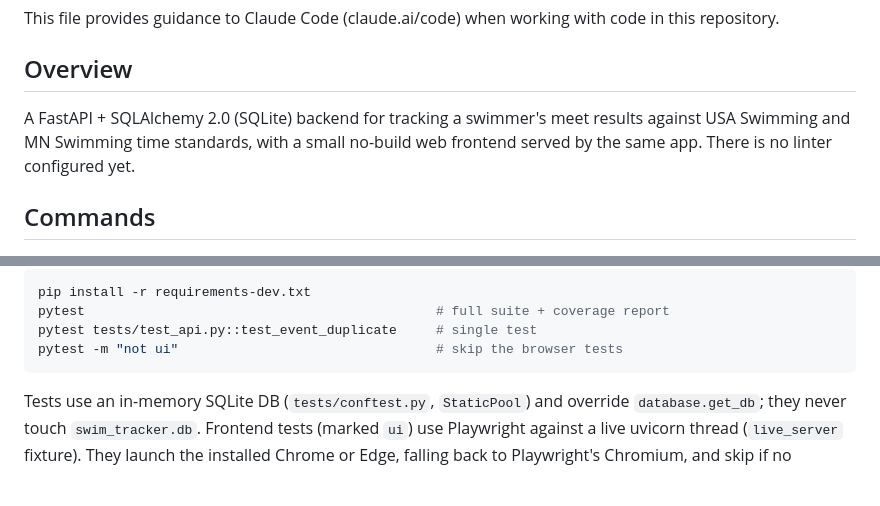
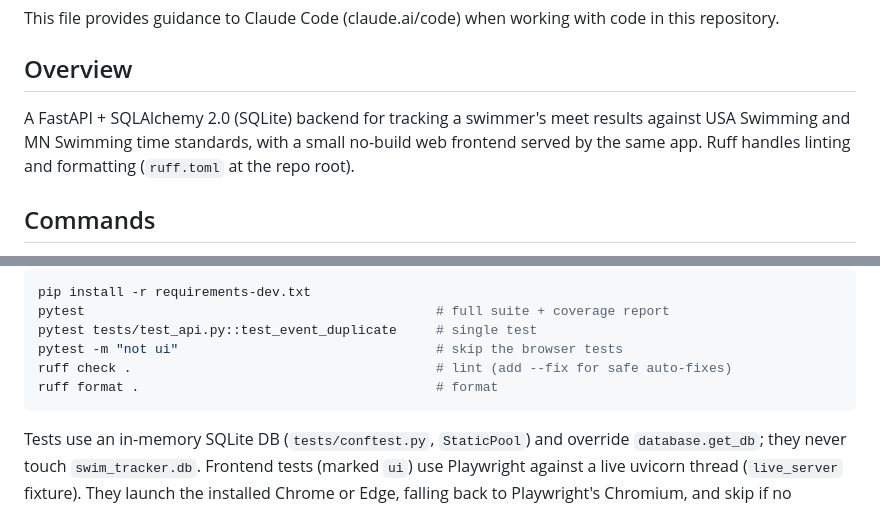
Before and after one commit to saxton-chris/swimTracker, a Markdown page: CLAUDE.md, 2 parts joined by grey strips. Rendered like a GitHub page; blank space fills up the shorter version.

Commit message:
Document Ruff in CLAUDE.md
Co-Authored-By: Claude Opus 5.5 <noreply@anthropic.com>

````diff
--- a/CLAUDE.md
+++ b/CLAUDE.md
@@ -4,7 +4,7 @@ This file provides guidance to Claude Code (claude.ai/code) when working with co
 
 ## Overview
 
-A FastAPI + SQLAlchemy 2.0 (SQLite) backend for tracking a swimmer's meet results against USA Swimming and MN Swimming time standards, with a small no-build web frontend served by the same app. There is no linter configured yet.
+A FastAPI + SQLAlchemy 2.0 (SQLite) backend for tracking a swimmer's meet results against USA Swimming and MN Swimming time standards, with a small no-build web frontend served by the same app. Ruff handles linting and formatting (`ruff.toml` at the repo root).
 
 ## Commands
 
@@ -28,6 +28,8 @@ pip install -r requirements-dev.txt
 pytest                                             # full suite + coverage report
 pytest tests/test_api.py::test_event_duplicate     # single test
 pytest -m "not ui"                                 # skip the browser tests
+ruff check .                                       # lint (add --fix for safe auto-fixes)
+ruff format .                                      # format
 ```
 
 Tests use an in-memory SQLite DB (`tests/conftest.py`, `StaticPool`) and override `database.get_db`; they never touch `swim_tracker.db`. Frontend tests (marked `ui`) use Playwright against a live uvicorn thread (`live_server` fixture). They launch the installed Chrome or Edge, falling back to Playwright's Chromium, and skip if no browser is found. They use a temporary SQLite *file* instead of `StaticPool`, because the page sends parallel requests that the server answers on separate threads, and those threads can't safely share a single connection. The PDF importers are tested by monkeypatching `pdfplumber.open` with `FakePDF`/`FakePage` objects built from `{"text", "x0", "top"}` word dicts, and their `main()` functions by patching the module's `SessionLocal`.
````
